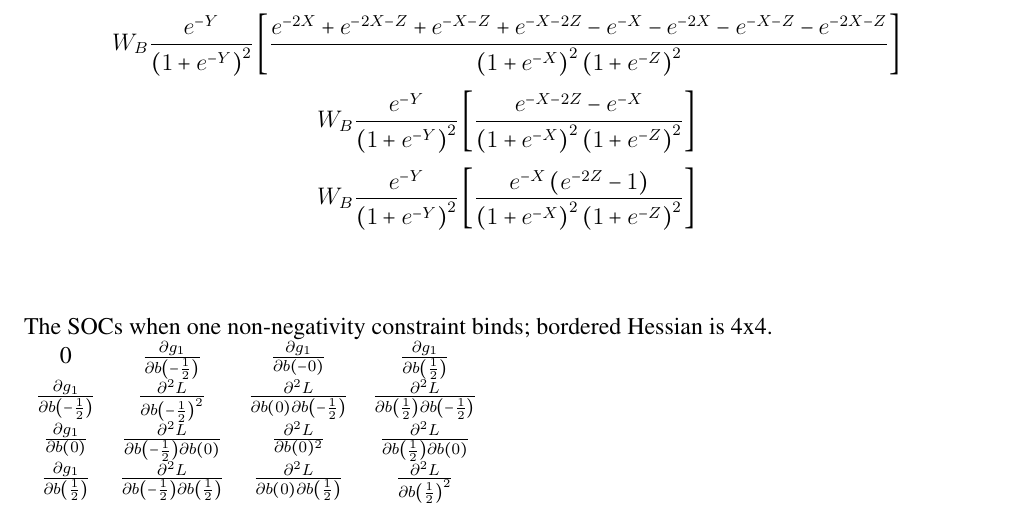
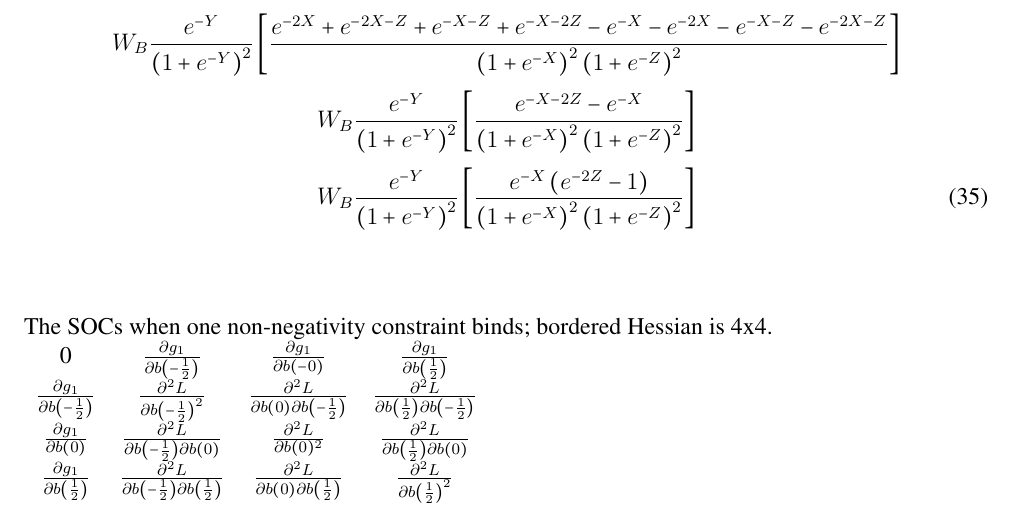
Before and after one commit to JorgeValde/political-uncertainty, a LaTeX document (GS-extension.tex): part of page 14 of 19, cut so that both start at the same text. Compiled offline with pdfLaTeX.

Commit message:
add eqn # and label for cross partial in SOCs

```diff
--- a/GS-extension.tex
+++ b/GS-extension.tex
@@ -566,9 +566,10 @@ Taking the derivative of this expression with respect to $b\left(0\right)$:
 \[
   W_B\frac{e^{-Y}}{\left(1+e^{-Y}\right)^2}\left[\frac{e^{-X-2Z} - e^{-X}}{\left(1+e^{-X}\right)^2\left(1+e^{-Z}\right)^2} \right]
 \]
-\[
+\begin{equation}
   W_B\frac{e^{-Y}}{\left(1+e^{-Y}\right)^2}\left[\frac{e^{-X}\left(e^{-2Z} - 1 \right)}{\left(1+e^{-X}\right)^2\left(1+e^{-Z}\right)^2} \right]
-\]
+	\label{eq:xpartial}
+\end{equation}
 
 \vskip.5in
 The SOCs when one non-negativity constraint binds; bordered Hessian is 4x4. \\
```
Also changed, not shown: GS-extension.pdf.
